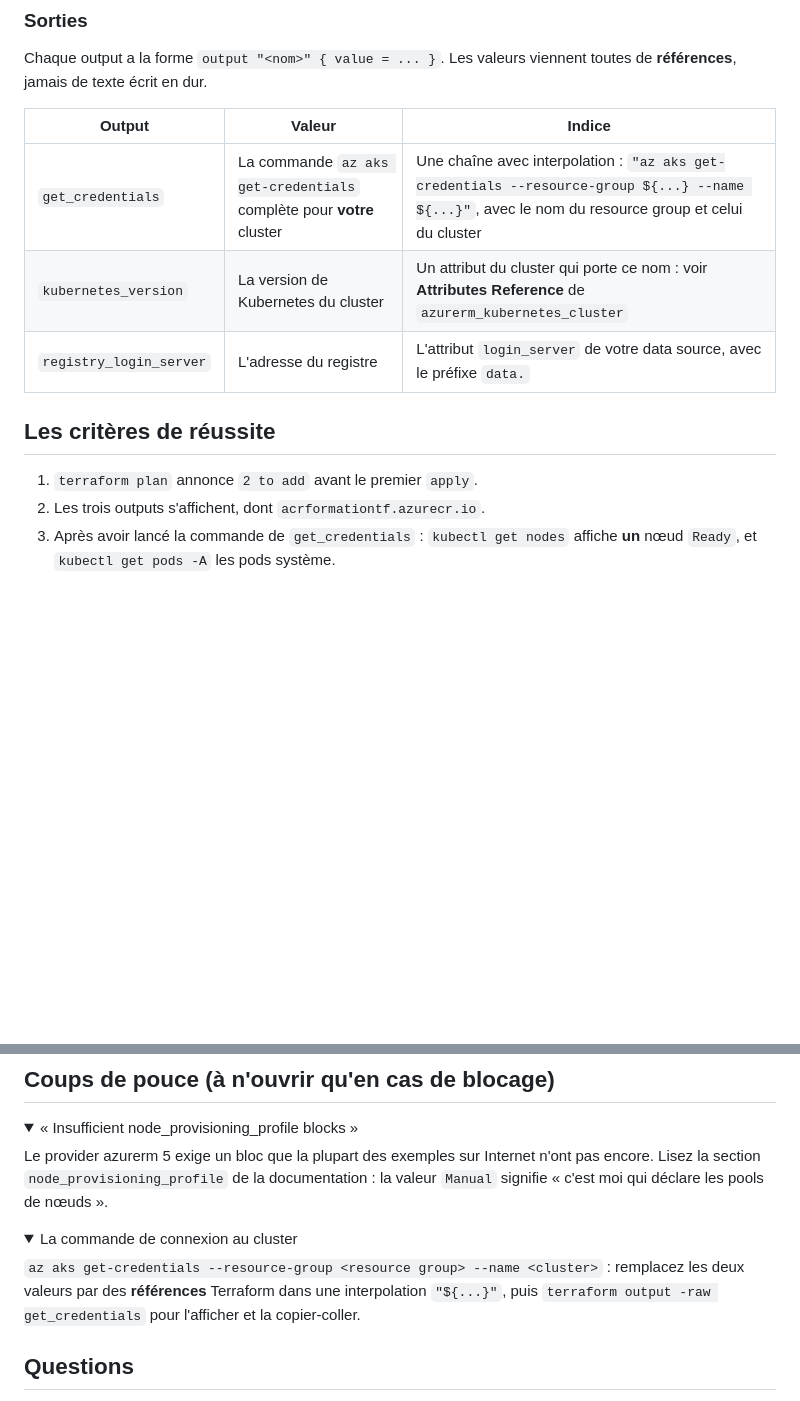
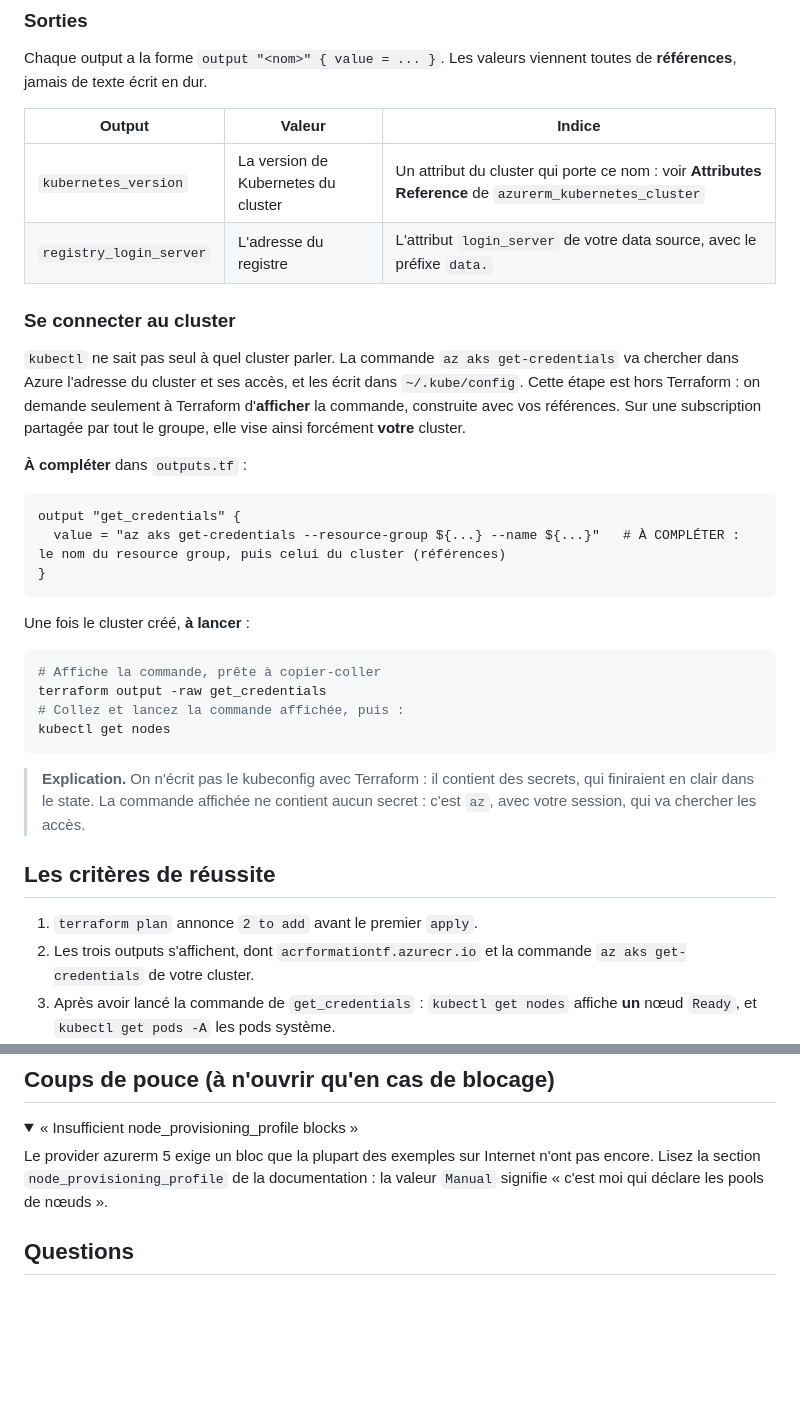
Before and after one commit to MDiakhate12/formation-azure-terraform, a Markdown page: jour2/tp5/README.md, 2 parts joined by grey strips. Rendered like a GitHub page; folded sections open; blank space fills up the shorter version.

Commit message:
Jour 2, TP5 : la connexion au cluster en code à compléter, hors cahier des charges

````diff
--- a/jour2/tp5/README.md
+++ b/jour2/tp5/README.md
@@ -56,14 +56,37 @@ Chaque output a la forme `output "<nom>" { value = ... }`. Les valeurs viennent
 
 | Output | Valeur | Indice |
 |---|---|---|
-| `get_credentials` | La commande `az aks get-credentials` complète pour **votre** cluster | Une chaîne avec interpolation : `"az aks get-credentials --resource-group ${...} --name ${...}"`, avec le nom du resource group et celui du cluster |
 | `kubernetes_version` | La version de Kubernetes du cluster | Un attribut du cluster qui porte ce nom : voir **Attributes Reference** de `azurerm_kubernetes_cluster` |
 | `registry_login_server` | L'adresse du registre | L'attribut `login_server` de votre data source, avec le préfixe `data.` |
+
+### Se connecter au cluster
+
+`kubectl` ne sait pas seul à quel cluster parler. La commande `az aks get-credentials` va chercher dans Azure l'adresse du cluster et ses accès, et les écrit dans `~/.kube/config`.
+Cette étape est hors Terraform : on demande seulement à Terraform d'**afficher** la commande, construite avec vos références. Sur une subscription partagée par tout le groupe, elle vise ainsi forcément **votre** cluster.
+
+**À compléter** dans `outputs.tf` :
+
+```hcl
+output "get_credentials" {
+  value = "az aks get-credentials --resource-group ${...} --name ${...}"   # À COMPLÉTER : le nom du resource group, puis celui du cluster (références)
+}
+```
+
+Une fois le cluster créé, **à lancer** :
+
+```bash
+# Affiche la commande, prête à copier-coller
+terraform output -raw get_credentials
+# Collez et lancez la commande affichée, puis :
+kubectl get nodes
+```
+
+> **Explication.** On n'écrit pas le kubeconfig avec Terraform : il contient des secrets, qui finiraient en clair dans le state. La commande affichée ne contient aucun secret : c'est `az`, avec votre session, qui va chercher les accès.
 
 ## Les critères de réussite
 
 1. `terraform plan` annonce `2 to add` avant le premier `apply`.
-2. Les trois outputs s'affichent, dont `acrformationtf.azurecr.io`.
+2. Les trois outputs s'affichent, dont `acrformationtf.azurecr.io` et la commande `az aks get-credentials` de votre cluster.
 3. Après avoir lancé la commande de `get_credentials` : `kubectl get nodes` affiche **un** nœud `Ready`, et `kubectl get pods -A` les pods système.
 4. `terraform plan -var-file=dev.tfvars -var="node_count=2"` montre une modification **en place** (`~`) : lisez-la, **n'appliquez pas**.
 5. Dans le portail : retrouvez le resource group `MC_...` créé par AKS, qui contient les VM des nœuds.
@@ -84,12 +107,6 @@ Le provider azurerm 5 exige un bloc que la plupart des exemples sur Internet n'o
 
 </details>
 
-<details>
-<summary>La commande de connexion au cluster</summary>
-
-`az aks get-credentials --resource-group <resource group> --name <cluster>` : remplacez les deux valeurs par des **références** Terraform dans une interpolation `"${...}"`, puis `terraform output -raw get_credentials` pour l'afficher et la copier-coller.
-
-</details>
 
 ## Questions
 
````
